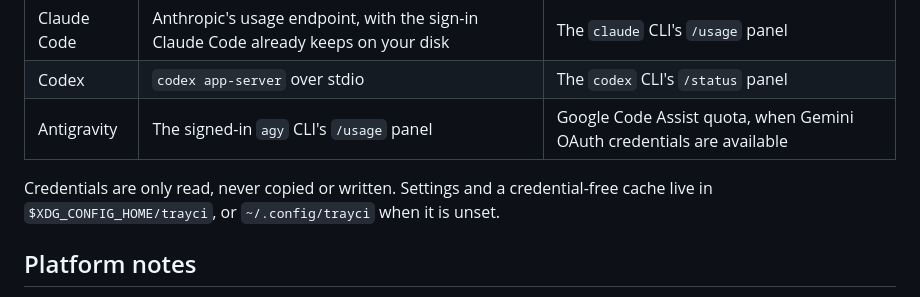
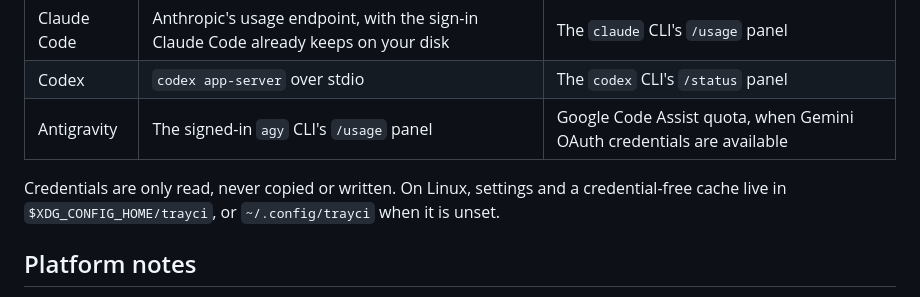
Before and after one commit to reqhiem/trayci, a Markdown page: README.md, the part around one of its changes. Rendered like a GitHub page.

```diff
--- a/README.md
+++ b/README.md
@@ -68,7 +68,7 @@ Trayci needs at least one provider CLI that is installed and signed in: `claude`
 | Codex       | `codex app-server` over stdio                                                       | The `codex` CLI's `/status` panel                                     |
 | Antigravity | The signed-in `agy` CLI's `/usage` panel                                            | Google Code Assist quota, when Gemini OAuth credentials are available |
 
-Credentials are only read, never copied or written. Settings and a credential-free cache live in `$XDG_CONFIG_HOME/trayci`, or `~/.config/trayci` when it is unset.
+Credentials are only read, never copied or written. On Linux, settings and a credential-free cache live in `$XDG_CONFIG_HOME/trayci`, or `~/.config/trayci` when it is unset.
 
 ## Platform notes
 
```
Also changed, not shown: other parts of README.md (+4 -4 lines).
